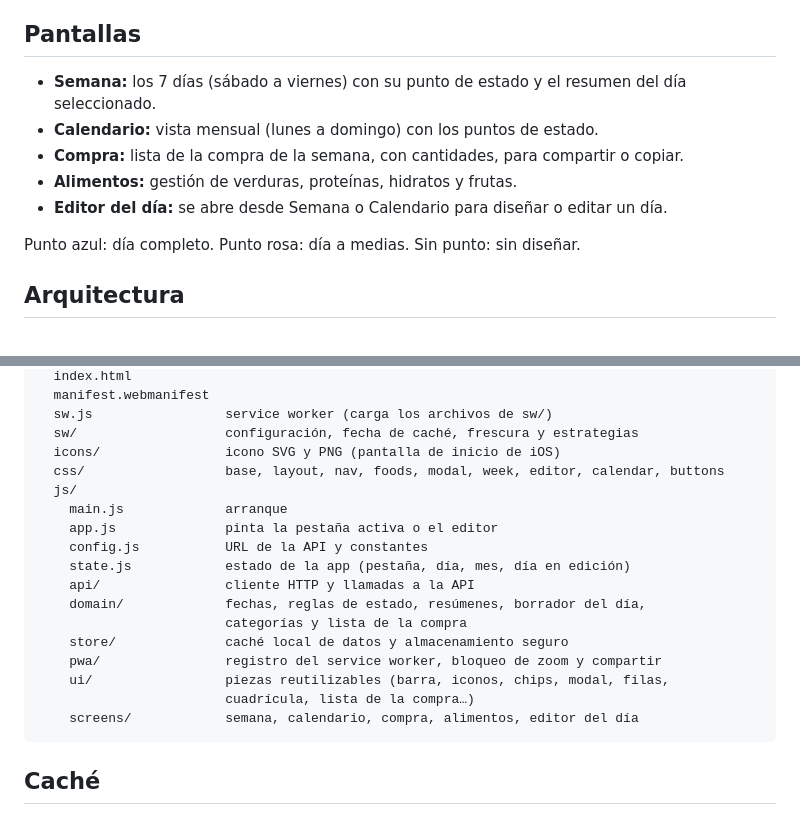
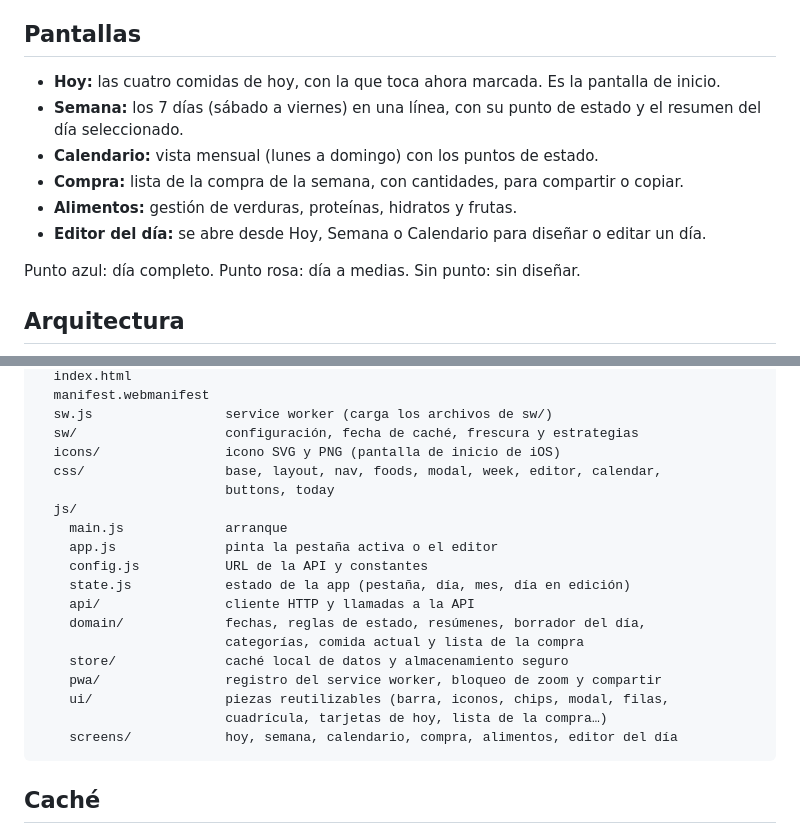
Before and after one commit to israelreyes-gif/menu-semanal, a Markdown page: README.md, 2 parts joined by grey strips. Rendered like a GitHub page.

````diff
--- a/README.md
+++ b/README.md
@@ -6,11 +6,12 @@ Comida y cena pueden marcarse como "Día libre".
 
 ## Pantallas
 
-- **Semana:** los 7 días (sábado a viernes) con su punto de estado y el resumen del día seleccionado.
+- **Hoy:** las cuatro comidas de hoy, con la que toca ahora marcada. Es la pantalla de inicio.
+- **Semana:** los 7 días (sábado a viernes) en una línea, con su punto de estado y el resumen del día seleccionado.
 - **Calendario:** vista mensual (lunes a domingo) con los puntos de estado.
 - **Compra:** lista de la compra de la semana, con cantidades, para compartir o copiar.
 - **Alimentos:** gestión de verduras, proteínas, hidratos y frutas.
-- **Editor del día:** se abre desde Semana o Calendario para diseñar o editar un día.
+- **Editor del día:** se abre desde Hoy, Semana o Calendario para diseñar o editar un día.
 
 Punto azul: día completo. Punto rosa: día a medias. Sin punto: sin diseñar.
 
@@ -43,7 +44,8 @@ docs/                   PWA (GitHub Pages sirve esta carpeta)
   sw.js                 service worker (carga los archivos de sw/)
   sw/                   configuración, fecha de caché, frescura y estrategias
   icons/                icono SVG y PNG (pantalla de inicio de iOS)
-  css/                  base, layout, nav, foods, modal, week, editor, calendar, buttons
+  css/                  base, layout, nav, foods, modal, week, editor, calendar,
+                        buttons, today
   js/
     main.js             arranque
     app.js              pinta la pestaña activa o el editor
@@ -51,12 +53,12 @@ docs/                   PWA (GitHub Pages sirve esta carpeta)
     state.js            estado de la app (pestaña, día, mes, día en edición)
     api/                cliente HTTP y llamadas a la API
     domain/             fechas, reglas de estado, resúmenes, borrador del día,
-                        categorías y lista de la compra
+                        categorías, comida actual y lista de la compra
     store/              caché local de datos y almacenamiento seguro
     pwa/                registro del service worker, bloqueo de zoom y compartir
     ui/                 piezas reutilizables (barra, iconos, chips, modal, filas,
-                        cuadrícula, lista de la compra…)
-    screens/            semana, calendario, compra, alimentos, editor del día
+                        cuadrícula, tarjetas de hoy, lista de la compra…)
+    screens/            hoy, semana, calendario, compra, alimentos, editor del día
 ```
 
 ## Caché
````
